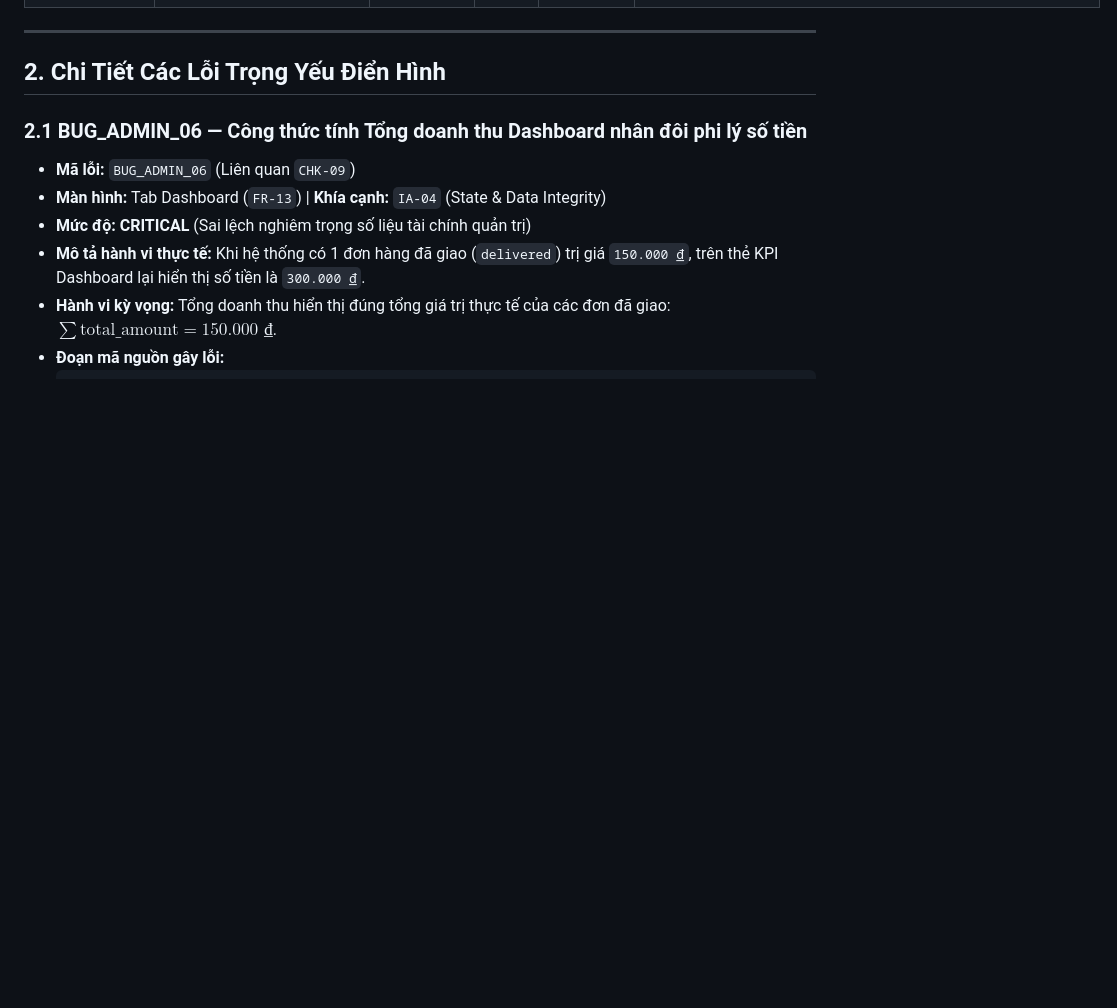
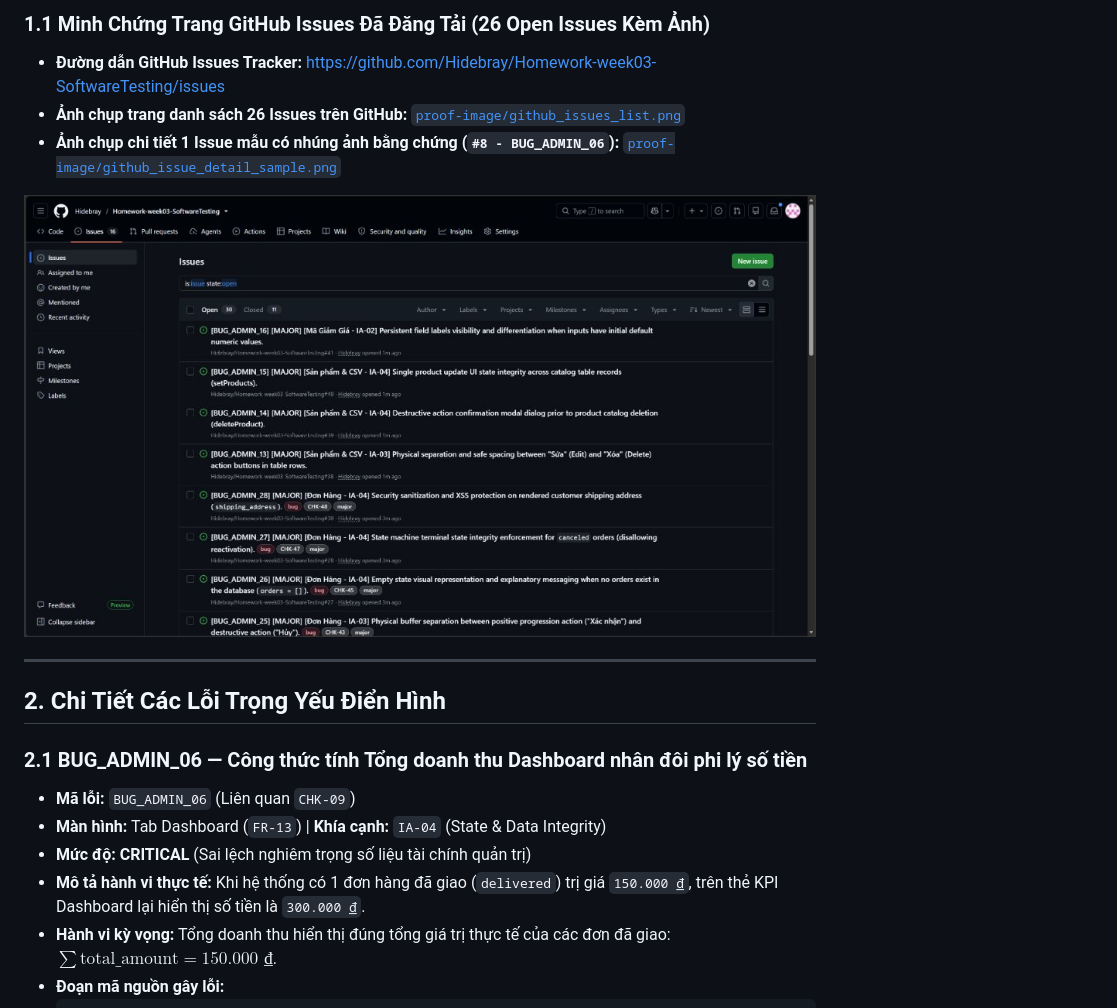
Before and after one commit to Hidebray/Homework-week03-SoftwareTesting, a Markdown page: bugs/bug_reports.md, the part around one of its changes. Rendered like a GitHub page; pictures changed too: proof-image/github_issues_list.png (added); blank space fills up the shorter version.

```diff
--- a/bugs/bug_reports.md
+++ b/bugs/bug_reports.md
@@ -44,3 +46,10 @@
+### 1.1 Minh Chứng Trang GitHub Issues Đã Đăng Tải (26 Open Issues Kèm Ảnh)
+
+- **Đường dẫn GitHub Issues Tracker:** [https://github.com/Hidebray/Homework-week03-SoftwareTesting/issues](https://github.com/Hidebray/Homework-week03-SoftwareTesting/issues)
+- **Ảnh chụp trang danh sách 26 Issues trên GitHub:** [`proof-image/github_issues_list.png`](../proof-image/github_issues_list.png)
+- **Ảnh chụp chi tiết 1 Issue mẫu có nhúng ảnh bằng chứng (`#8 - BUG_ADMIN_06`):** [`proof-image/github_issue_detail_sample.png`](../proof-image/github_issue_detail_sample.png)
+
+![GitHub Issues List](../proof-image/github_issues_list.png)
 
 ---
 
```
Also changed, not shown: other parts of bugs/bug_reports.md (+30 -28 lines), README.md (+1 -1 lines), proof-image/github_issues_list.jpg (added), 4 other files.
